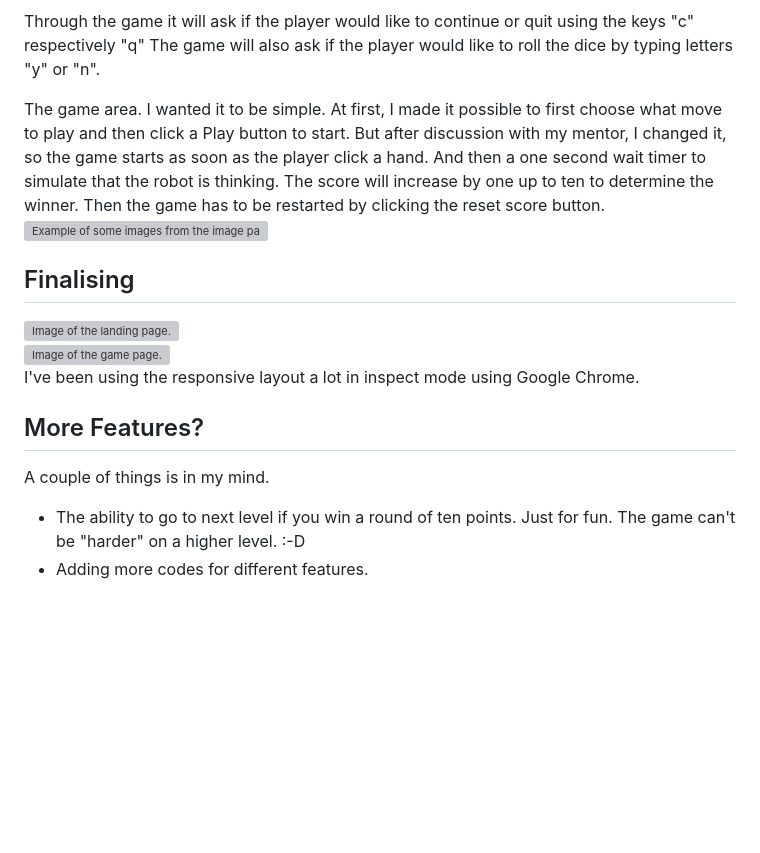
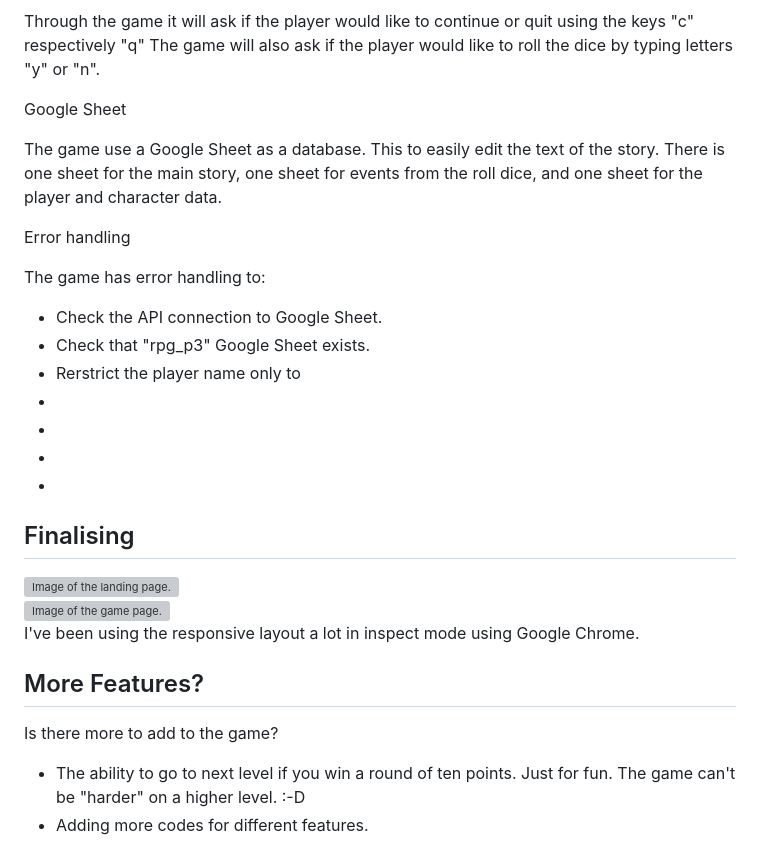
Before and after one commit to RobertAhlin/rpg-p3, a Markdown page: README.md, the part around the change printed below. Rendered like a GitHub page; blank space fills up the shorter version; grey boxes are pictures that could not be loaded.

```diff
--- a/README.md
+++ b/README.md
@@ -94,9 +96,22 @@ First of all to enter a name, and then create a character with name and stats.
 Through the game it will ask if the player would like to continue or quit using the keys "c" respectively "q"
 The game will also ask if the player would like to roll the dice by typing letters "y" or "n".
 
+Google Sheet
 
-The game area. I wanted it to be simple. At first, I made it possible to first choose what move to play and then click a Play button to start. But after discussion with my mentor, I changed it, so the game starts as soon as the player click a hand. And then a one second wait timer to simulate that the robot is thinking. The score will increase by one up to ten to determine the winner. Then the game has to be restarted by clicking the reset score button.<br>
-![Example of some images from the image page](readmefiles/game-area.jpg)
+The game use a Google Sheet as a database. This to easily edit the text of the story. There is one sheet for the main story, one sheet for events from the roll dice, and one sheet for the player and character data.
+
+Error handling
+
+The game has error handling to:
+<ul>
+<li>Check the API connection to Google Sheet.</li>
+<li>Check that "rpg_p3" Google Sheet exists. </li>
+<li>Rerstrict the player name only to </li>
+<li></li>
+<li></li>
+<li></li>
+<li></li>
+</ul>
 
 ## <a id="finalising"></a>Finalising
 
@@ -106,7 +121,7 @@ I've been using the responsive layout a lot in inspect mode using Google Chrome.
 
 ## <a id ="more-features"></a>More Features?
 
-A couple of things is in my mind.
+Is there more to add to the game?
 <ul>
 <li> The ability to go to next level if you win a round of ten points. Just for fun. The game can't be "harder" on a higher level. :-D</li>
 <li> Adding more codes for different features.</li>
```
Also changed, not shown: other parts of README.md (+3 -1 lines), readmefiles/screenshot_01.jpg (added), readmefiles/screenshot_02.jpg (added), 1 other file.
